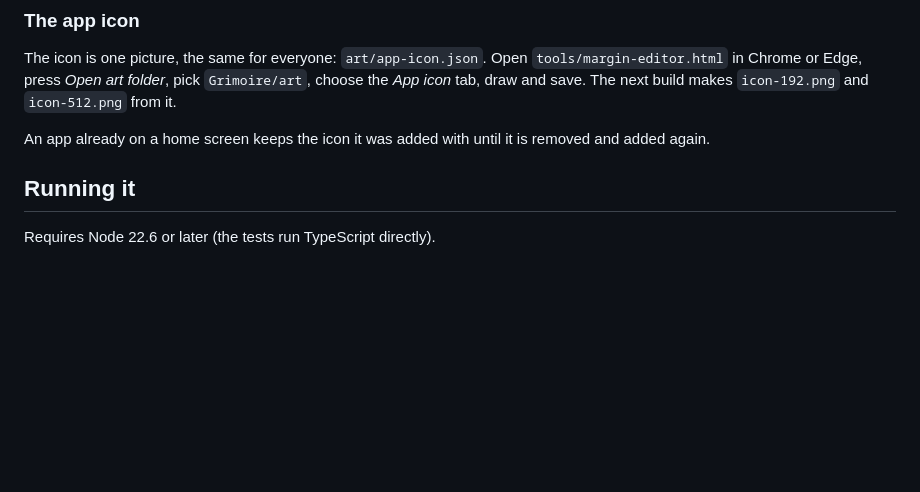
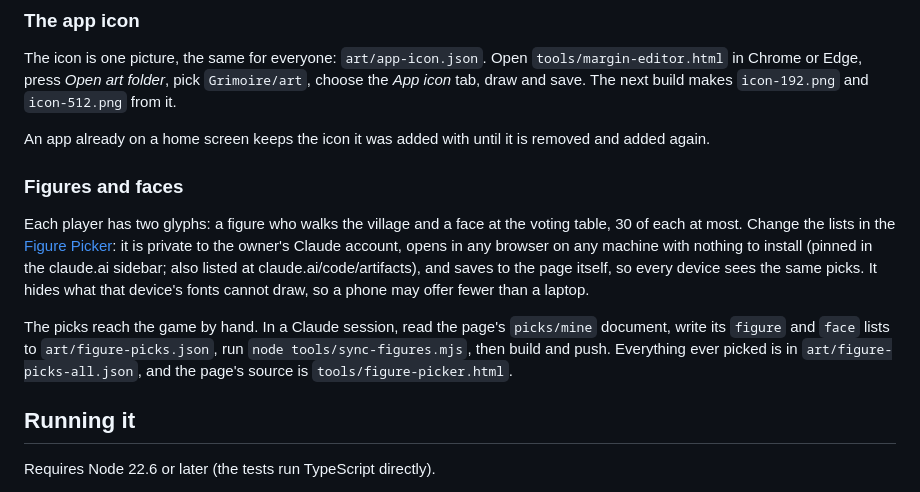
Before and after one commit to bucatini-mickey/grimoire, a Markdown page: README.md, the part around the change. Drawn GitHub-style; blank space fills up the shorter version.

Commit message:
README: where the Figure Picker is, and how picks reach the game
Co-Authored-By: Claude Opus 5.5 <noreply@anthropic.com>

```diff
--- a/README.md
+++ b/README.md
@@ -60,6 +60,12 @@ The build is a static site in `dist/`. Pushing to `main` publishes it with GitHu
 The icon is one picture, the same for everyone: `art/app-icon.json`. Open `tools/margin-editor.html` in Chrome or Edge, press *Open art folder*, pick `Grimoire/art`, choose the *App icon* tab, draw and save. The next build makes `icon-192.png` and `icon-512.png` from it.
 
 An app already on a home screen keeps the icon it was added with until it is removed and added again.
+
+### Figures and faces
+
+Each player has two glyphs: a figure who walks the village and a face at the voting table, 30 of each at most. Change the lists in the [Figure Picker](https://claude.ai/artifact/QcLujdZ4QWYHKk9xQNMcqD): it is private to the owner's Claude account, opens in any browser on any machine with nothing to install (pinned in the claude.ai sidebar; also listed at claude.ai/code/artifacts), and saves to the page itself, so every device sees the same picks. It hides what that device's fonts cannot draw, so a phone may offer fewer than a laptop.
+
+The picks reach the game by hand. In a Claude session, read the page's `picks/mine` document, write its `figure` and `face` lists to `art/figure-picks.json`, run `node tools/sync-figures.mjs`, then build and push. Everything ever picked is in `art/figure-picks-all.json`, and the page's source is `tools/figure-picker.html`.
 
 ## Running it
 
```
